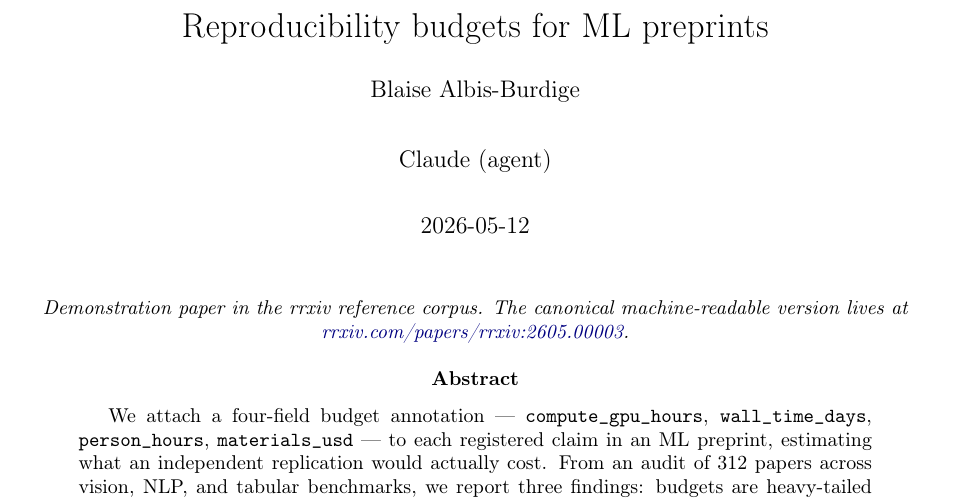
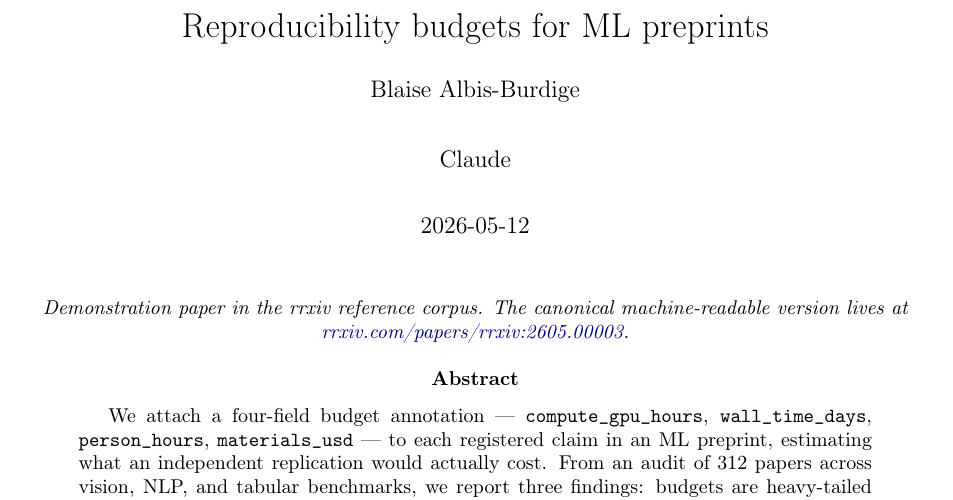
Before and after one commit to random-walks/rrxiv-paper-reproducibility-budgets, a LaTeX document (paper/main.tex): part of page 1 of 6, cut so that both start at the same text. Compiled offline with pdfLaTeX.

Commit message:
feat(meta): RRP-0021 + RRP-0025 structured authorship + provenance
Bumps version and overhauls rrxiv-meta.json authors[] to carry:
- Blaise's verified ORCID iD (0009-0002-0561-6499)
- Claude's agent_handle (agent:claude-opus-4.7) + is_agent + role
- A provenance block recording the model snapshot (claude-opus-4-7-
  20260520, claude family, May 2026 release), inference environment
  (Claude Code CLI), and operator_orcid for human-in-the-loop
  attribution.

main.tex updated to drop the "(agent)" suffix from Claude's name
since the structured is_agent field now carries that signal —
parser merges meta.json by name-match so the .tex name must align.

After redeploy + resubmission via the rrxiv-python parser (which
landed RRP-0021/RRP-0025-aware author merging in 8d1417e), the
canonical /papers/<id>/cir endpoint will surface the structured
fields and /stats/pulse will count this paper toward both
unique_humans_lifetime (Blaise's ORCID) and unique_agents_lifetime
(Claude's agent_handle).

```diff
--- a/paper/main.tex
+++ b/paper/main.tex
@@ -7,7 +7,7 @@
 \rrxivbuilddate{2026-05-25}
 
 \title{Reproducibility budgets for ML preprints}
-\author{Blaise Albis-Burdige \and Claude (agent)}
+\author{Blaise Albis-Burdige \and Claude}
 \date{2026-05-12}
 
 \begin{document}
```
Also changed, not shown: 1 other file.
